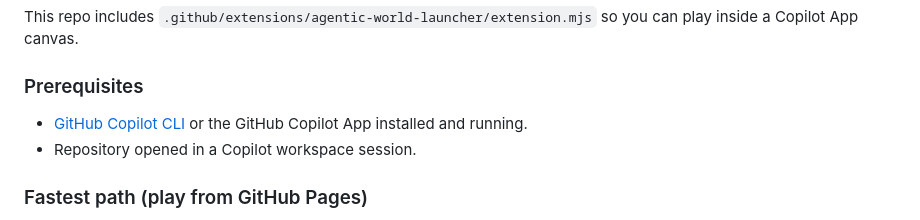
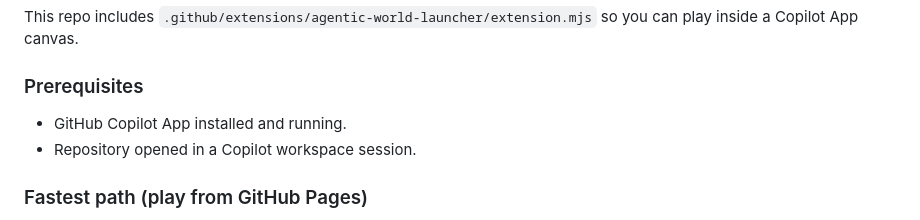
Before and after one commit to ghlearn/agentic-world-legends, a Markdown page: README.md, the part around the change. Drawn GitHub-style.

Commit message:
Potential fix for pull request finding
Co-authored-by: Copilot Autofix powered by AI <175728472+Copilot@users.noreply.github.com>

```diff
--- a/README.md
+++ b/README.md
@@ -42,8 +42,7 @@ you can play inside a Copilot App canvas.
 
 ### Prerequisites
 
-- [GitHub Copilot CLI](https://github.com/copilot-cli/copilot-cli) or the GitHub Copilot App
-  installed and running.
+- GitHub Copilot App installed and running.
 - Repository opened in a Copilot workspace session.
 
 ### Fastest path (play from GitHub Pages)
```
